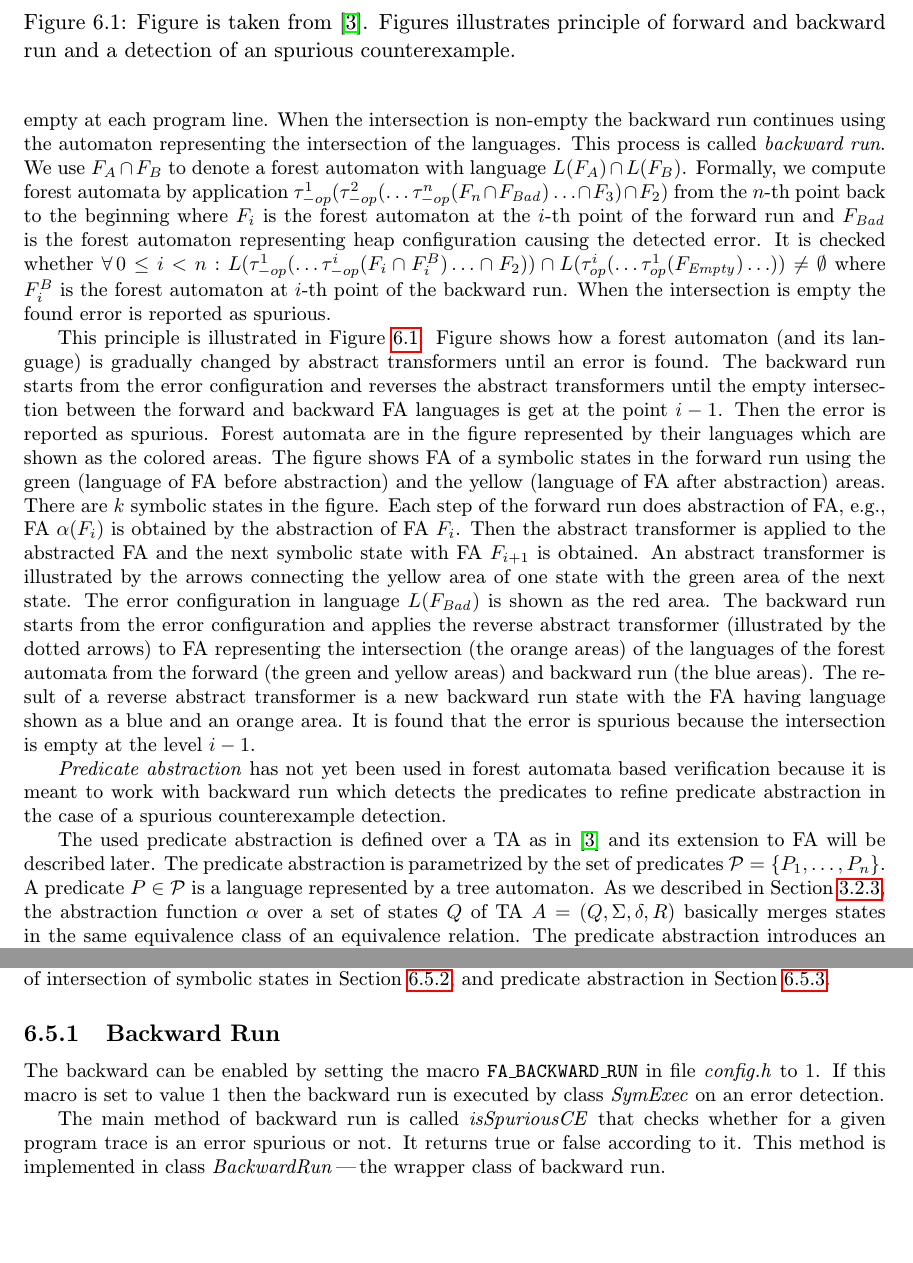
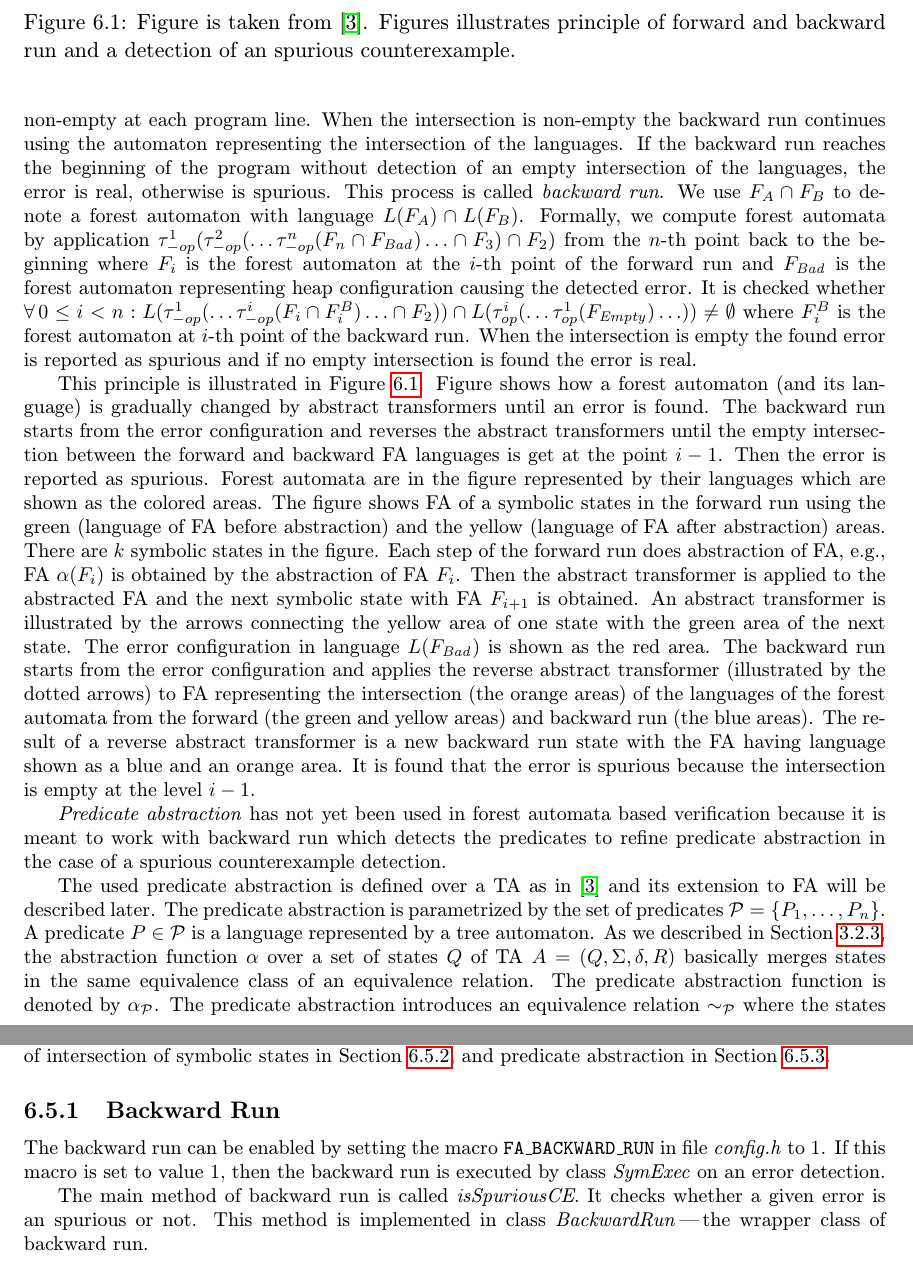
Before and after one commit to martinhruska/dp, a LaTeX thesis (projekt.tex, which reads obsah.tex): two parts of pages 39 and 45 of 55 before the commit and two parts of pages 39 and 46 of 56 after it, joined at a grey line, cut so that both start at the same text, the shorter picture padded with empty space. Compiled offline with pdfLaTeX.

Commit message:
rewriting

```diff
--- a/obsah.tex
+++ b/obsah.tex
@@ -1852,6 +1852,9 @@ the languages of forest automata from forward and backward run is non-empty
 at each program line.
 When the intersection is non-empty the backward run continues using the automaton
 representing the intersection of the languages.
+If the backward run reaches the beginning of the program without detection of
+an empty intersection of the languages, the error is real, otherwise
+is spurious.
 This process is called \emph{backward run}.
 We use $F_A \cap F_B$ to denote a forest automaton with language $L(F_A) \cap L(F_B)$.
 Formally, we compute forest automata by application
@@ -1862,7 +1865,8 @@ and $\fbad$ is the forest automaton representing heap configuration causing the
 It is checked whether $\forall\,0 \leq i < n: L(\rabstr^1(\ldots \rabstr^{i}(F_{i} \cap F^B_{i}) \ldots \cap F_2)) \cap
 L(\abstr^i(\ldots \abstr^{1}(\femp) \ldots)) \neq \emptyset$
 where $F_i^B$ is the forest automaton at $i$-th point of the backward run.
-When the intersection is empty the found error is reported as spurious.
+When the intersection is empty the found error is reported as spurious
+and if no empty intersection is found the error is real.
 
 This principle is illustrated in Figure \ref{fig:bwrun}.
 Figure shows how a forest automaton (and its language) is gradually changed
@@ -1906,6 +1910,7 @@ a tree automaton.
 As we described in Section \ref{subsec:abstraction}, the abstraction function $\abs$
 over a set of states $Q$ of TA $A=(Q,\Sigma,\delta, R)$ basically
 merges states in the same equivalence class of an equivalence relation.
+The predicate abstraction function is denoted by $\pabs$.
 The predicate abstraction introduces an equivalence relation $\peqrel$
 where the states of tree automaton are equivalent when
 their languages have an non-empty intersection with the same predicates.
@@ -2403,15 +2408,13 @@ predicate abstraction in Section \ref{subsec:paimpl}.
 \subsection{Backward Run}
 \label{subsec:bwimpl}
 
-The backward can be enabled by setting the macro {\tt FA\_BACKWARD\_RUN}
+The backward run can be enabled by setting the macro {\tt FA\_BACKWARD\_RUN}
 in file \emph{config.h} to~$1$.
-If this macro is set to value $1$ then the backward run is executed
+If this macro is set to value $1$, then the backward run is executed
 by class \emph{SymExec} on an error detection.
 
-The main method of backward run is called \emph{isSpuriousCE} that
-checks whether for a given program trace is an error
-spurious or not.
-It returns true or false according to it.
+The main method of backward run is called \emph{isSpuriousCE}.
+It checks whether a given error is an spurious or not.
 This method is implemented in class \emph{BackwardRun}\,---\,the wrapper
 class of backward run.
 
```
Also changed, not shown: obsah.tex (2 more changed lines).
